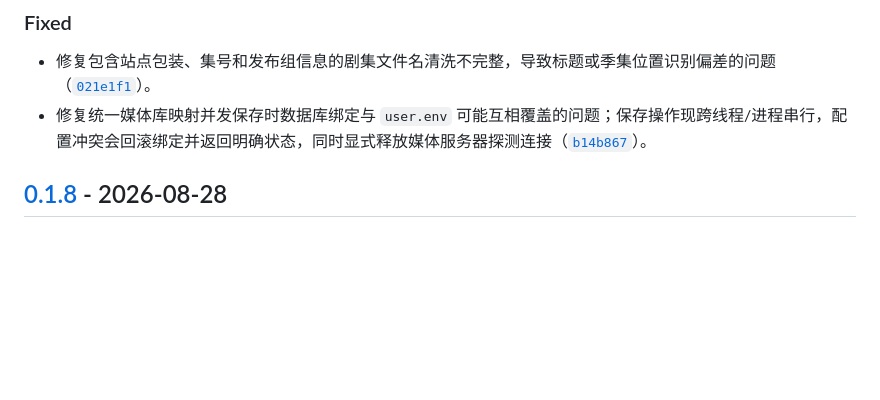
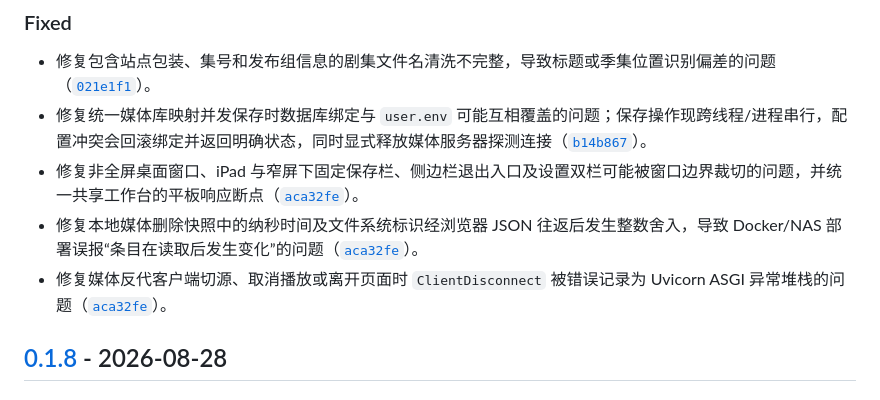
Before and after one commit to li88iioo/MediaFlux, a Markdown page: CHANGELOG.md, the part around the change. GitHub-like rendering; blank space fills up the shorter version.

Commit message:
docs(release): 补充 v0.1.9 修复说明

```diff
--- a/CHANGELOG.md
+++ b/CHANGELOG.md
@@ -17,6 +17,9 @@
 ### Fixed
 - 修复包含站点包装、集号和发布组信息的剧集文件名清洗不完整，导致标题或季集位置识别偏差的问题（[`021e1f1`](https://github.com/li88iioo/MediaFlux/commit/021e1f1)）。
 - 修复统一媒体库映射并发保存时数据库绑定与 `user.env` 可能互相覆盖的问题；保存操作现跨线程/进程串行，配置冲突会回滚绑定并返回明确状态，同时显式释放媒体服务器探测连接（[`b14b867`](https://github.com/li88iioo/MediaFlux/commit/b14b867)）。
+- 修复非全屏桌面窗口、iPad 与窄屏下固定保存栏、侧边栏退出入口及设置双栏可能被窗口边界裁切的问题，并统一共享工作台的平板响应断点（[`aca32fe`](https://github.com/li88iioo/MediaFlux/commit/aca32fe)）。
+- 修复本地媒体删除快照中的纳秒时间及文件系统标识经浏览器 JSON 往返后发生整数舍入，导致 Docker/NAS 部署误报“条目在读取后发生变化”的问题（[`aca32fe`](https://github.com/li88iioo/MediaFlux/commit/aca32fe)）。
+- 修复媒体反代客户端切源、取消播放或离开页面时 `ClientDisconnect` 被错误记录为 Uvicorn ASGI 异常堆栈的问题（[`aca32fe`](https://github.com/li88iioo/MediaFlux/commit/aca32fe)）。
 
 ## [0.1.8] - 2026-08-28
 
```
